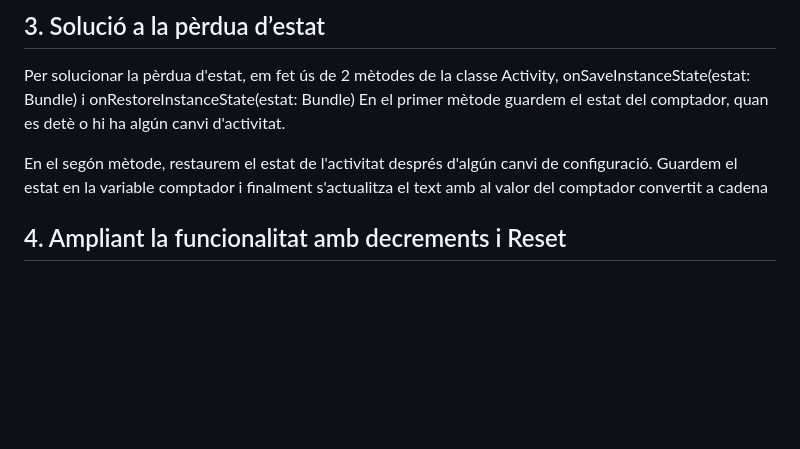
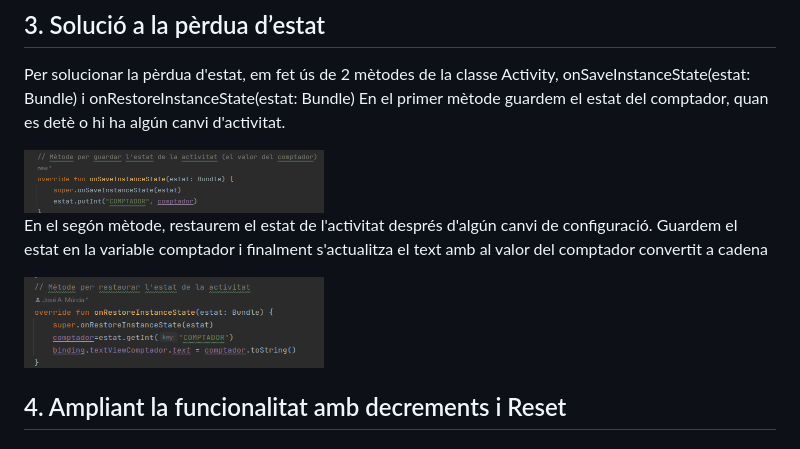
Before and after one commit to Pansero87/PmDm_23-24, a Markdown page: Activitat. Ampliant el Comptador/README.md, the part around the change. Drawn GitHub-style; blank space fills up the shorter version.

```diff
--- a/Activitat. Ampliant el Comptador/README.md
+++ b/Activitat. Ampliant el Comptador/README.md
@@ -53,11 +53,11 @@ A la següent pregunta, no seria suficient ja que s'ha d'implementar la activita
 Per solucionar la pèrdua d'estat, em fet ús de 2 mètodes de la classe Activity, onSaveInstanceState(estat: Bundle) i
 onRestoreInstanceState(estat: Bundle) En el primer mètode guardem el estat del comptador, quan es detè o hi ha algún canvi d'activitat.
 
-
+<img src="images/onsave.png" width="300" height="300">
 
  En el segón mètode, restaurem el estat de l'activitat després d'algún canvi de configuració. Guardem el estat en la variable comptador i finalment s'actualitza el text amb al valor del comptador convertit a cadena
 
-
+  <img src="images/onres.png" width="300" height="300">
 
 ## 4. Ampliant la funcionalitat amb decrements i Reset
 ## 5. Canvis per implementar el View Binding
```
